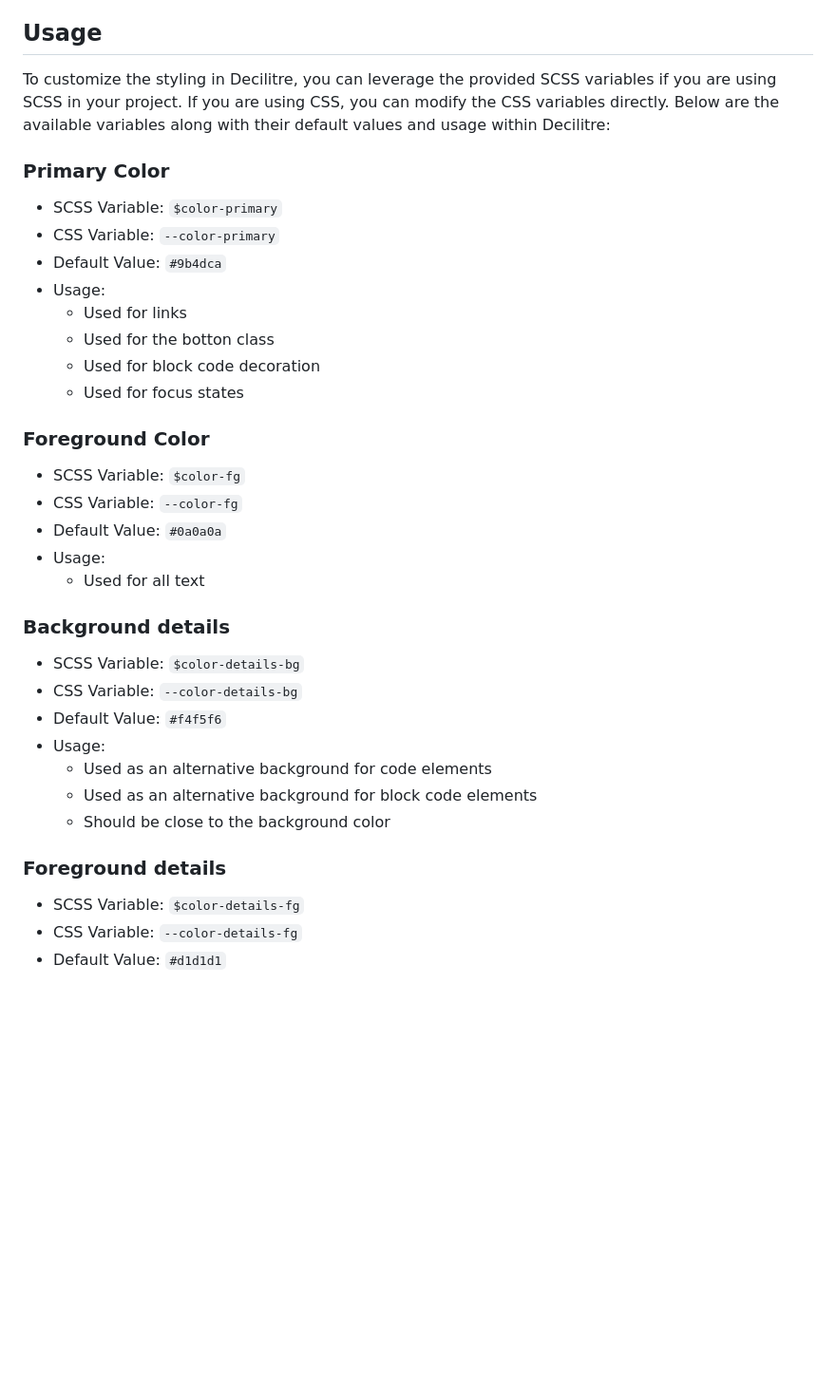
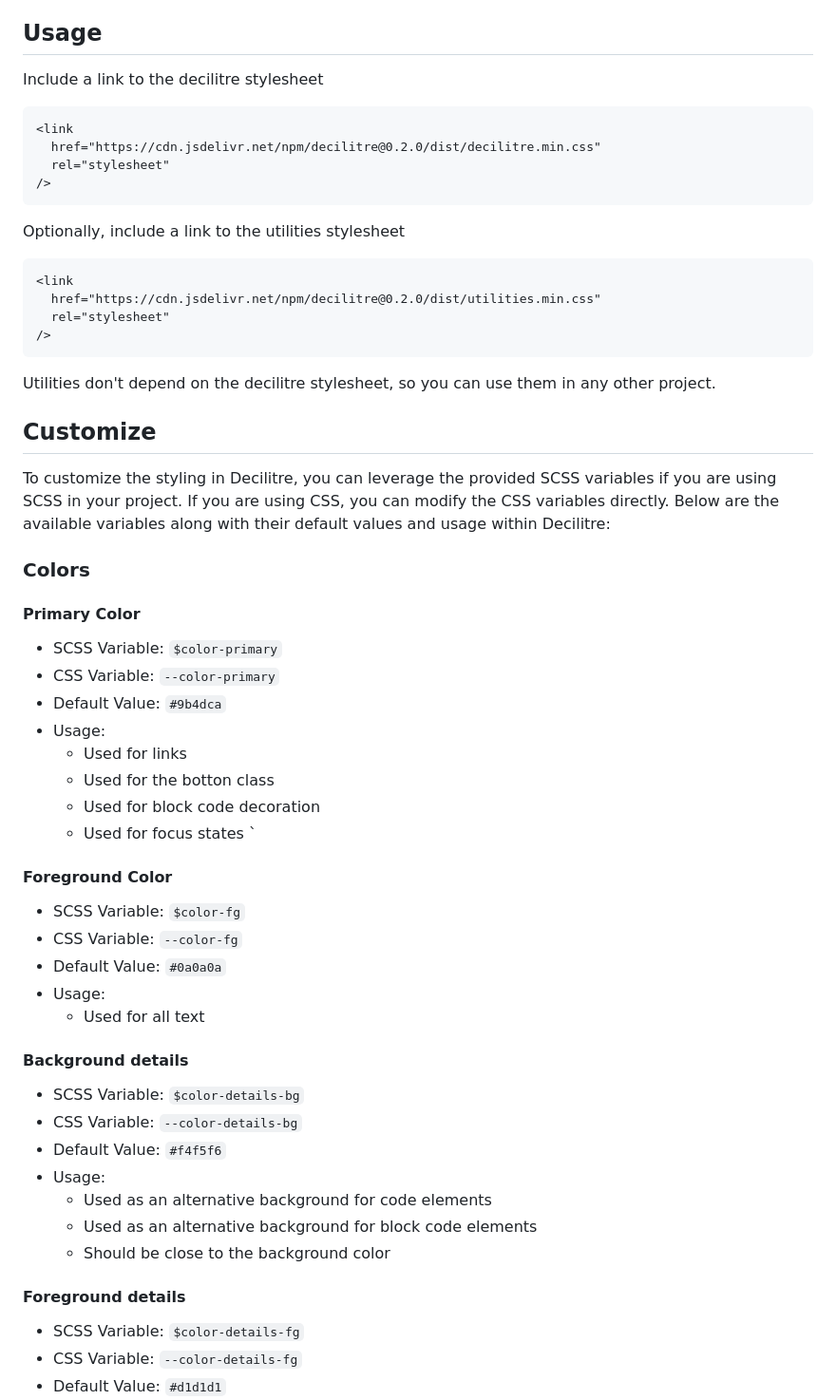
Before and after one commit to ralacerda/decilitre, a Markdown page: README.md, the part around one of its changes. Shown at 95% size. Rendered like a GitHub page; blank space fills up the shorter version.

Commit message:
docs: include API and use links on docs

````diff
--- a/README.md
+++ b/README.md
@@ -11,9 +11,33 @@ Decilitre is CSS stylesheet that aims to strike a balance between a lightweight
 
 ## Usage
 
+Include a link to the decilitre stylesheet
+
+```html
+<link
+  href="https://cdn.jsdelivr.net/npm/decilitre@0.2.0/dist/decilitre.min.css"
+  rel="stylesheet"
+/>
+```
+
+Optionally, include a link to the utilities stylesheet
+
+```html
+<link
+  href="https://cdn.jsdelivr.net/npm/decilitre@0.2.0/dist/utilities.min.css"
+  rel="stylesheet"
+/>
+```
+
+Utilities don't depend on the decilitre stylesheet, so you can use them in any other project.
+
+## Customize
+
 To customize the styling in Decilitre, you can leverage the provided SCSS variables if you are using SCSS in your project. If you are using CSS, you can modify the CSS variables directly. Below are the available variables along with their default values and usage within Decilitre:
 
-### Primary Color
+### Colors
+
+#### Primary Color
 
 - SCSS Variable: `$color-primary`
 - CSS Variable: `--color-primary`
@@ -23,8 +47,9 @@ To customize the styling in Decilitre, you can leverage the provided SCSS variab
   - Used for the botton class
   - Used for block code decoration
   - Used for focus states
+    `
 
-### Foreground Color
+#### Foreground Color
 
 - SCSS Variable: `$color-fg`
 - CSS Variable: `--color-fg`
@@ -32,7 +57,7 @@ To customize the styling in Decilitre, you can leverage the provided SCSS variab
 - Usage:
   - Used for all text
 
-### Background details
+#### Background details
 
 - SCSS Variable: `$color-details-bg`
 - CSS Variable: `--color-details-bg`
@@ -42,7 +67,7 @@ To customize the styling in Decilitre, you can leverage the provided SCSS variab
   - Used as an alternative background for block code elements
   - Should be close to the background color
 
-### Foreground details
+#### Foreground details
 
 - SCSS Variable: `$color-details-fg`
 - CSS Variable: `--color-details-fg`
````
Also changed, not shown: other parts of README.md (+103 -8 lines).
